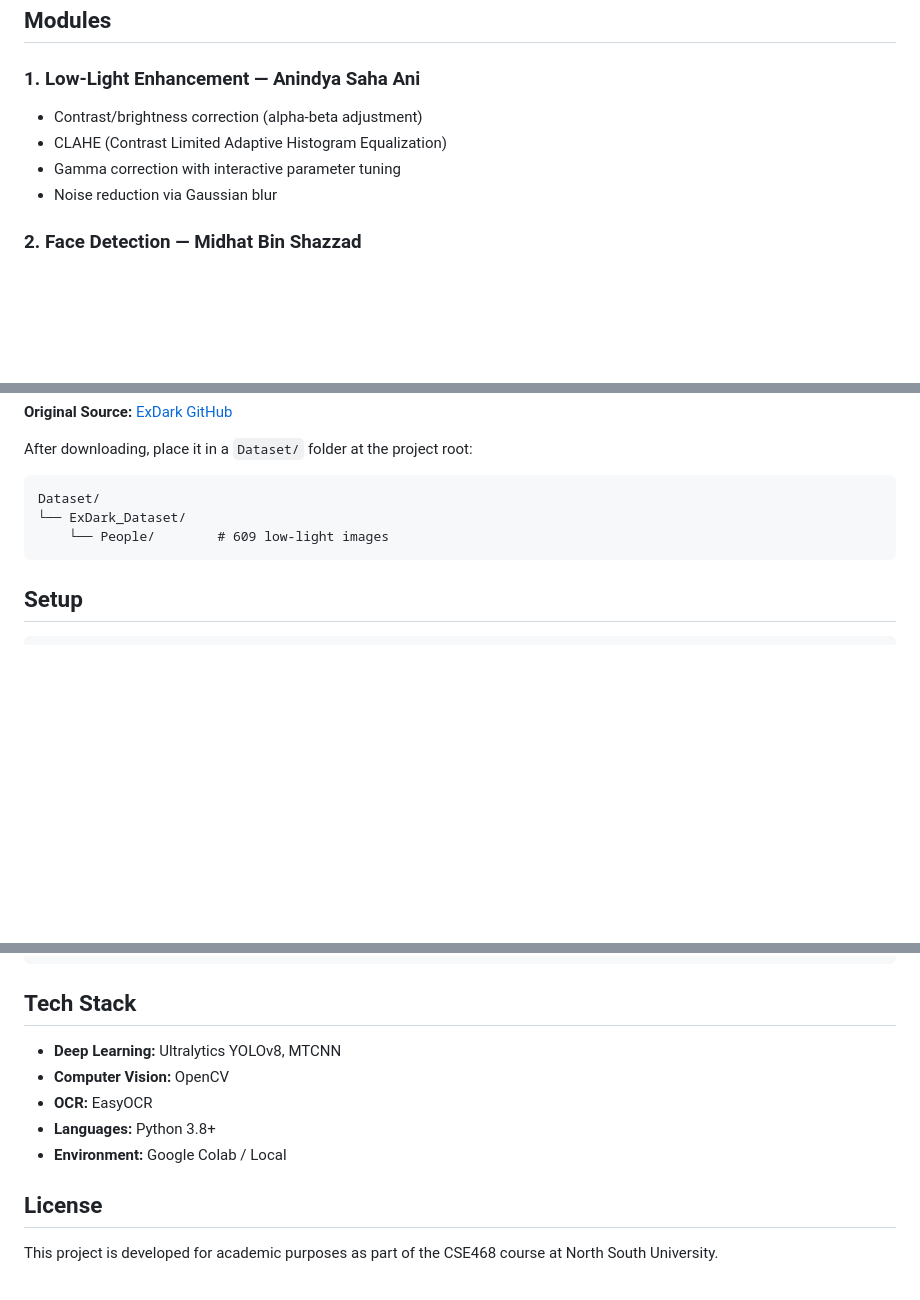
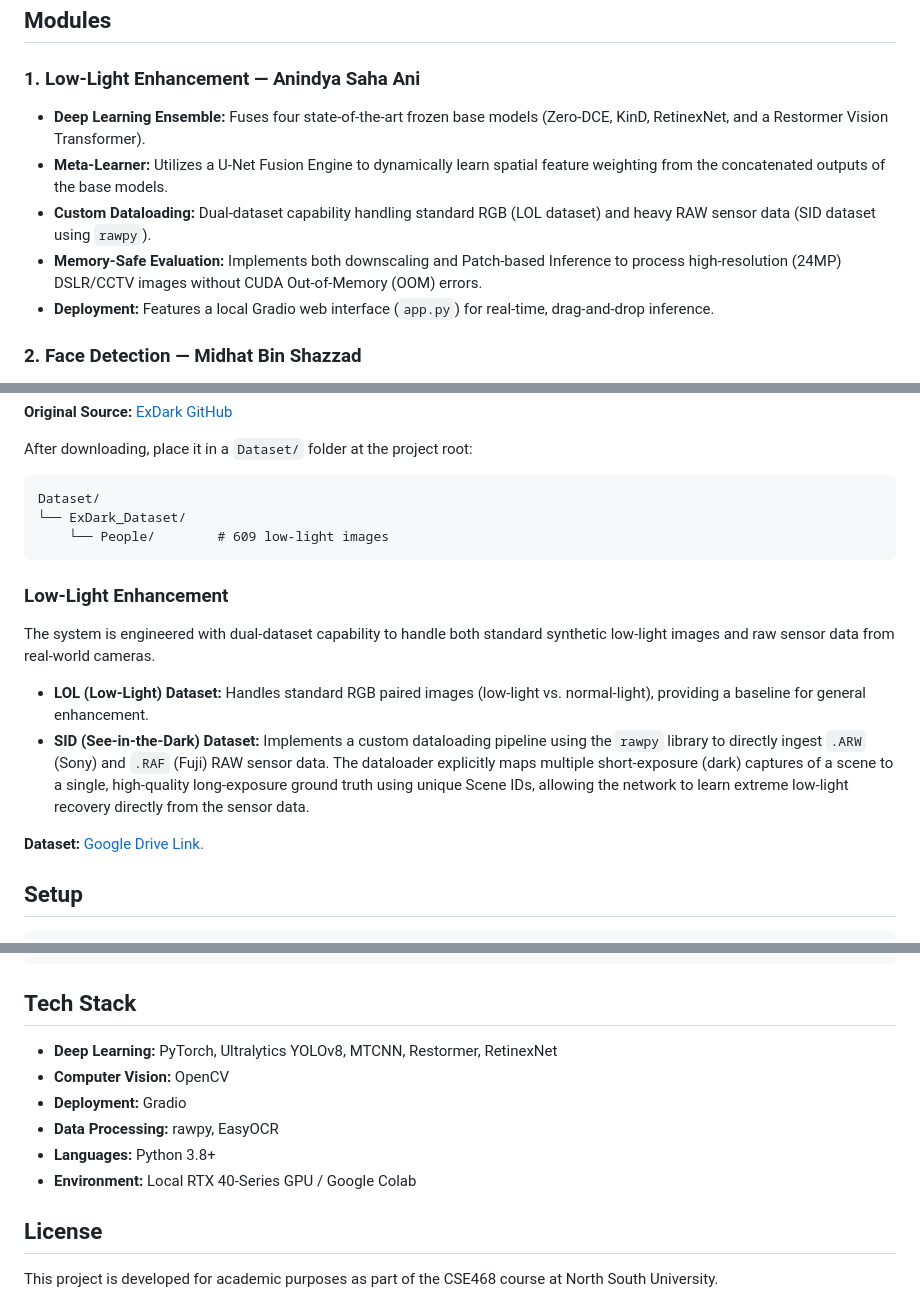
Before and after one commit to AbhishekKaisar/NightGuard-System, a Markdown page: README.md, 3 parts joined by grey strips. Drawn GitHub-style; blank space fills up the shorter version.

Commit message:
Editted markdown file

````diff
--- a/README.md
+++ b/README.md
@@ -109,10 +109,11 @@ NightGuard-System/
 ## Modules
 
 ### 1. Low-Light Enhancement — Anindya Saha Ani
-- Contrast/brightness correction (alpha-beta adjustment)
-- CLAHE (Contrast Limited Adaptive Histogram Equalization)
-- Gamma correction with interactive parameter tuning
-- Noise reduction via Gaussian blur
+- **Deep Learning Ensemble:** Fuses four state-of-the-art frozen base models (Zero-DCE, KinD, RetinexNet, and a Restormer Vision Transformer).
+- **Meta-Learner:** Utilizes a U-Net Fusion Engine to dynamically learn spatial feature weighting from the concatenated outputs of the base models.
+- **Custom Dataloading:** Dual-dataset capability handling standard RGB (LOL dataset) and heavy RAW sensor data (SID dataset using `rawpy`).
+- **Memory-Safe Evaluation:** Implements both downscaling and Patch-based Inference to process high-resolution (24MP) DSLR/CCTV images without CUDA Out-of-Memory (OOM) errors.
+- **Deployment:** Features a local Gradio web interface (`app.py`) for real-time, drag-and-drop inference.
 
 ### 2. Face Detection — Midhat Bin Shazzad
 - Haarcascade frontalface classifier (classical approach)
@@ -144,6 +145,14 @@ Dataset/
     └── People/        # 609 low-light images
 ```
 
+### Low-Light Enhancement
+
+The system is engineered with dual-dataset capability to handle both standard synthetic low-light images and raw sensor data from real-world cameras.
+
+*   **LOL (Low-Light) Dataset:** Handles standard RGB paired images (low-light vs. normal-light), providing a baseline for general enhancement.
+*   **SID (See-in-the-Dark) Dataset:** Implements a custom dataloading pipeline using the `rawpy` library to directly ingest `.ARW` (Sony) and `.RAF` (Fuji) RAW sensor data. The dataloader explicitly maps multiple short-exposure (dark) captures of a scene to a single, high-quality long-exposure ground truth using unique Scene IDs, allowing the network to learn extreme low-light recovery directly from the sensor data.
+
+**Dataset:** [Google Drive Link.](https://drive.google.com/drive/folders/1pRGWh1ckUeqWEAiR02CNyIGJtGIrDiZG?usp=sharing)
 ## Setup
 
 ```bash
@@ -161,11 +170,12 @@ pip install -r requirements.txt
 
 ## Tech Stack
 
-- **Deep Learning:** Ultralytics YOLOv8, MTCNN
+- **Deep Learning:** PyTorch, Ultralytics YOLOv8, MTCNN, Restormer, RetinexNet
 - **Computer Vision:** OpenCV
-- **OCR:** EasyOCR
+- **Deployment:** Gradio
+- **Data Processing:** rawpy, EasyOCR
 - **Languages:** Python 3.8+
-- **Environment:** Google Colab / Local
+- **Environment:** Local RTX 40-Series GPU / Google Colab
 
 ## License
 
````
Also changed, not shown: other parts of README.md (+5 -5 lines).
